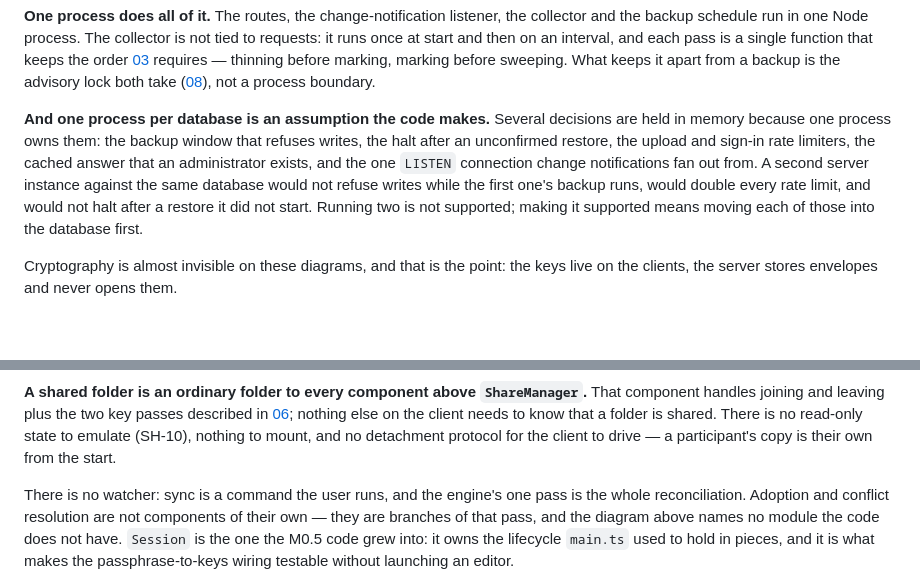
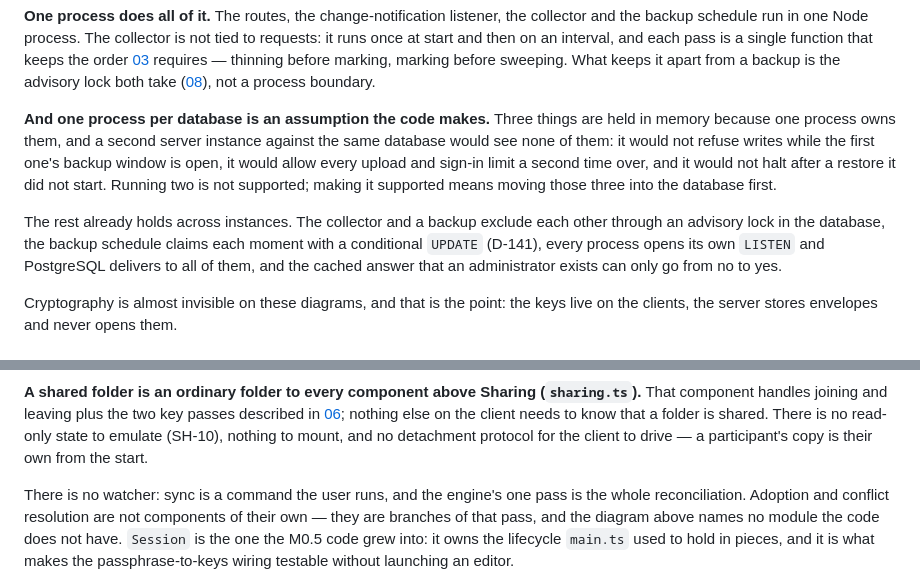
Before and after one commit to OlegG90/obsidian-syncserver, a Markdown page: docs/02-architecture.md, 2 parts joined by grey strips. GitHub-like rendering; blank space fills up the shorter version.

````diff
--- a/docs/02-architecture.md
+++ b/docs/02-architecture.md
@@ -69,13 +69,16 @@ an interval, and each pass is a single function that keeps the order [03](03-dat
 thinning before marking, marking before sweeping. What keeps it apart from a backup is the advisory lock
 both take ([08](08-backup-restore.md)), not a process boundary.
 
-**And one process per database is an assumption the code makes.** Several decisions are held in memory
-because one process owns them: the backup window that refuses writes, the halt after an unconfirmed
-restore, the upload and sign-in rate limiters, the cached answer that an administrator exists, and the one
-`LISTEN` connection change notifications fan out from. A second server instance against the same database
-would not refuse writes while the first one's backup runs, would double every rate limit, and would not
-halt after a restore it did not start. Running two is not supported; making it supported means moving each
-of those into the database first.
+**And one process per database is an assumption the code makes.** Three things are held in memory
+because one process owns them, and a second server instance against the same database would see none of
+them: it would not refuse writes while the first one's backup window is open, it would allow every upload
+and sign-in limit a second time over, and it would not halt after a restore it did not start. Running two
+is not supported; making it supported means moving those three into the database first.
+
+The rest already holds across instances. The collector and a backup exclude each other through an advisory
+lock in the database, the backup schedule claims each moment with a conditional `UPDATE` (D-141), every
+process opens its own `LISTEN` and PostgreSQL delivers to all of them, and the cached answer that an
+administrator exists can only go from no to yes.
 
 Cryptography is almost invisible on these diagrams, and that is the point: the keys live on the clients,
 the server stores envelopes and never opens them.
@@ -158,6 +159,6 @@ C4Component
 ```
 
-**A shared folder is an ordinary folder to every component above `ShareManager`.** That component handles
+**A shared folder is an ordinary folder to every component above Sharing (`sharing.ts`).** That component handles
 joining and leaving plus the two key passes described in [06](06-key-model.md); nothing else on the client
 needs to know that a folder is shared. There is no read-only state to emulate (SH-10), nothing to mount, and
 no detachment protocol for the client to drive — a participant's copy is their own from the start.
````
Also changed, not shown: other parts of docs/02-architecture.md (+19 -17 lines), docs/03-data-model.md (+2 -1 lines), docs/13-deployment.md (+2 -3 lines).
